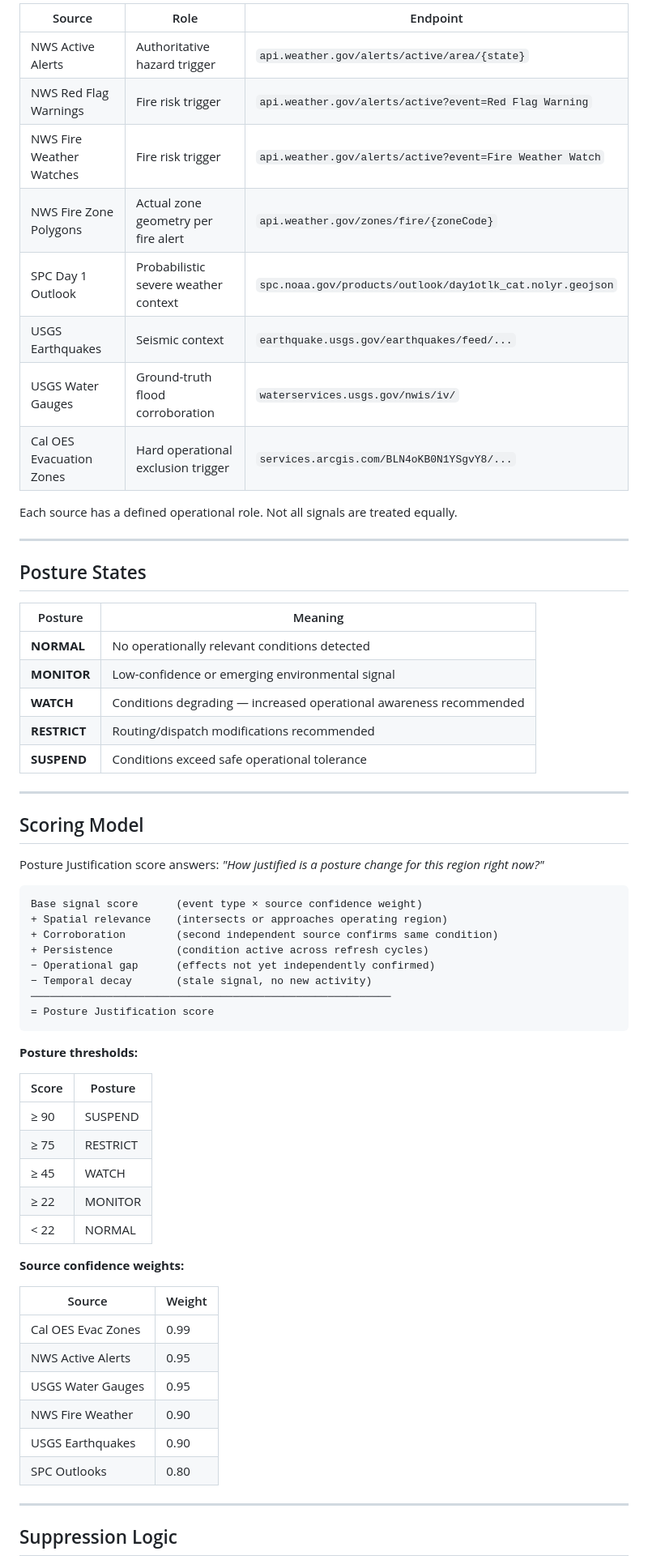
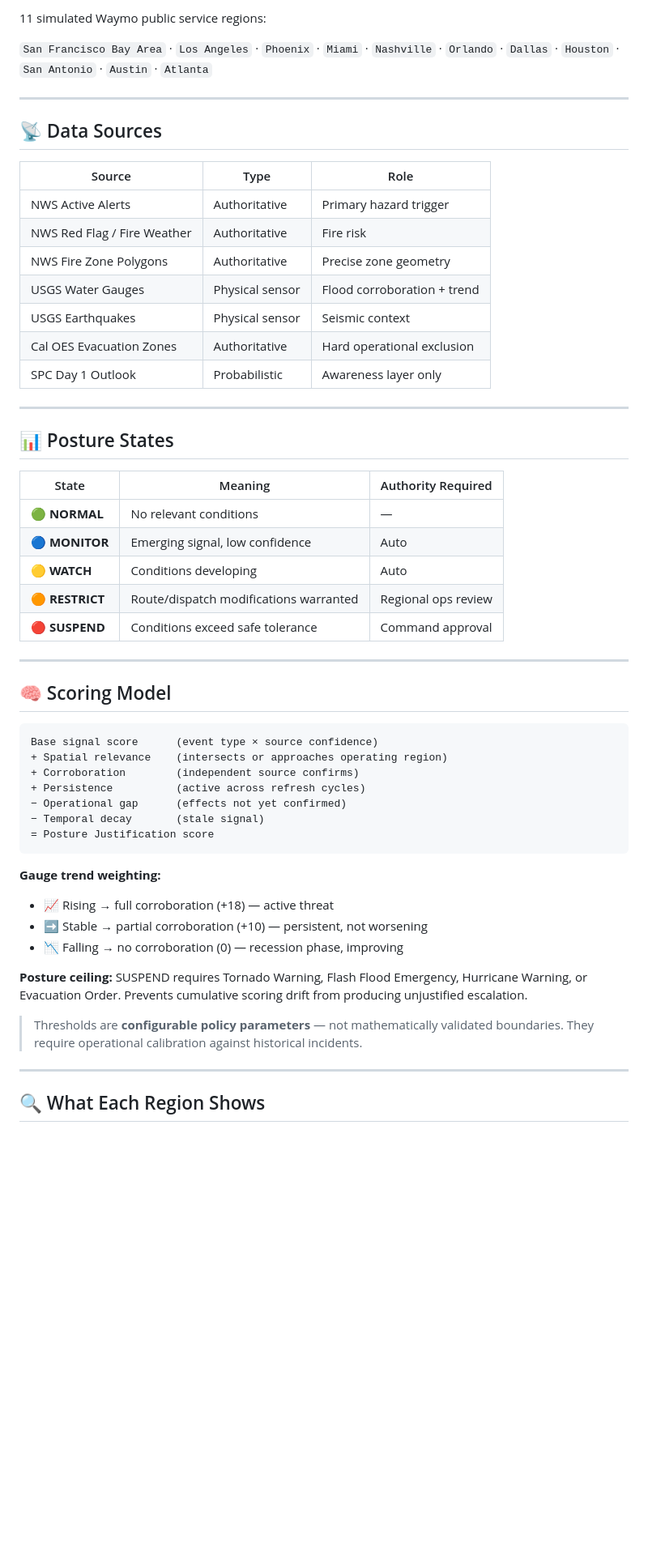
Before and after one commit to jmsaley88-stack/fleet-posture, a Markdown page: README.md, the part around one of its changes. Shown at 81% size. GitHub-like rendering; blank space fills up the shorter version.

````diff
--- a/README.md
+++ b/README.md
@@ -69,68 +61,58 @@ Eleven simulated Waymo public service regions:
 
-| Source | Role | Endpoint |
-|--------|------|----------|
-| NWS Active Alerts | Authoritative hazard trigger | `api.weather.gov/alerts/active/area/{state}` |
-| NWS Red Flag Warnings | Fire risk trigger | `api.weather.gov/alerts/active?event=Red Flag Warning` |
-| NWS Fire Weather Watches | Fire risk trigger | `api.weather.gov/alerts/active?event=Fire Weather Watch` |
-| NWS Fire Zone Polygons | Actual zone geometry per fire alert | `api.weather.gov/zones/fire/{zoneCode}` |
-| SPC Day 1 Outlook | Probabilistic severe weather context | `spc.noaa.gov/products/outlook/day1otlk_cat.nolyr.geojson` |
-| USGS Earthquakes | Seismic context | `earthquake.usgs.gov/earthquakes/feed/...` |
-| USGS Water Gauges | Ground-truth flood corroboration | `waterservices.usgs.gov/nwis/iv/` |
-| Cal OES Evacuation Zones | Hard operational exclusion trigger | `services.arcgis.com/BLN4oKB0N1YSgvY8/...` |
+11 simulated Waymo public service regions:
 
-Each source has a defined operational role. Not all signals are treated equally.
+`San Francisco Bay Area` · `Los Angeles` · `Phoenix` · `Miami` · `Nashville` · `Orlando` · `Dallas` · `Houston` · `San Antonio` · `Austin` · `Atlanta`
 
 ---
 
-## Posture States
+## 📡 Data Sources
 
-| Posture | Meaning |
-|---------|---------|
-| **NORMAL** | No operationally relevant conditions detected |
-| **MONITOR** | Low-confidence or emerging environmental signal |
-| **WATCH** | Conditions degrading — increased operational awareness recommended |
-| **RESTRICT** | Routing/dispatch modifications recommended |
-| **SUSPEND** | Conditions exceed safe operational tolerance |
+| Source | Type | Role |
+|--------|------|------|
+| NWS Active Alerts | Authoritative | Primary hazard trigger |
+| NWS Red Flag / Fire Weather | Authoritative | Fire risk |
+| NWS Fire Zone Polygons | Authoritative | Precise zone geometry |
+| USGS Water Gauges | Physical sensor | Flood corroboration + trend |
+| USGS Earthquakes | Physical sensor | Seismic context |
+| Cal OES Evacuation Zones | Authoritative | Hard operational exclusion |
+| SPC Day 1 Outlook | Probabilistic | Awareness layer only |
 
 ---
 
-## Scoring Model
+## 📊 Posture States
 
-Posture Justification score answers: *"How justified is a posture change for this region right now?"*
+| State | Meaning | Authority Required |
+|-------|---------|-------------------|
+| 🟢 **NORMAL** | No relevant conditions | — |
+| 🔵 **MONITOR** | Emerging signal, low confidence | Auto |
+| 🟡 **WATCH** | Conditions developing | Auto |
+| 🟠 **RESTRICT** | Route/dispatch modifications warranted | Regional ops review |
+| 🔴 **SUSPEND** | Conditions exceed safe tolerance | Command approval |
+
+---
+
+## 🧠 Scoring Model
 
 ```
-Base signal score      (event type × source confidence weight)
+Base signal score      (event type × source confidence)
 + Spatial relevance    (intersects or approaches operating region)
-+ Corroboration        (second independent source confirms same condition)
-+ Persistence          (condition active across refresh cycles)
-− Operational gap      (effects not yet independently confirmed)
-− Temporal decay       (stale signal, no new activity)
-─────────────────────────────────────────────────────────
++ Corroboration        (independent source confirms)
++ Persistence          (active across refresh cycles)
+− Operational gap      (effects not yet confirmed)
+− Temporal decay       (stale signal)
 = Posture Justification score
 ```
 
-**Posture thresholds:**
+**Gauge trend weighting:**
+- 📈 Rising → full corroboration (+18) — active threat
+- ➡️ Stable → partial corroboration (+10) — persistent, not worsening
+- 📉 Falling → no corroboration (0) — recession phase, improving
 
-| Score | Posture |
-|-------|---------|
-| ≥ 90 | SUSPEND |
-| ≥ 75 | RESTRICT |
-| ≥ 45 | WATCH |
-| ≥ 22 | MONITOR |
-| < 22 | NORMAL |
+**Posture ceiling:** SUSPEND requires Tornado Warning, Flash Flood Emergency, Hurricane Warning, or Evacuation Order. Prevents cumulative scoring drift from producing unjustified escalation.
 
-**Source confidence weights:**
-
-| Source | Weight |
-|--------|--------|
-| Cal OES Evac Zones | 0.99 |
-| NWS Active Alerts | 0.95 |
-| USGS Water Gauges | 0.95 |
-| NWS Fire Weather | 0.90 |
-| USGS Earthquakes | 0.90 |
-| SPC Outlooks | 0.80 |
+> Thresholds are **configurable policy parameters** — not mathematically validated boundaries. They require operational calibration against historical incidents.
 
 ---
 
-## Suppression Logic
+## 🔍 What Each Region Shows
 
````
Also changed, not shown: other parts of README.md (+97 -145 lines).
